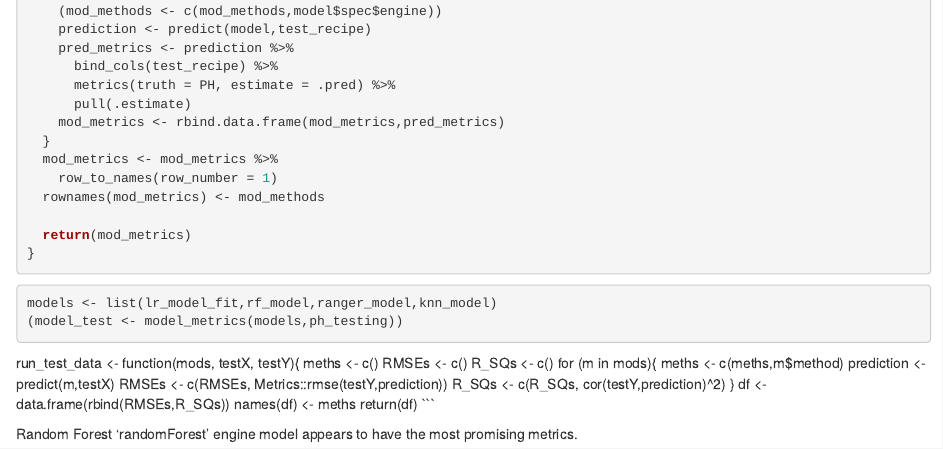
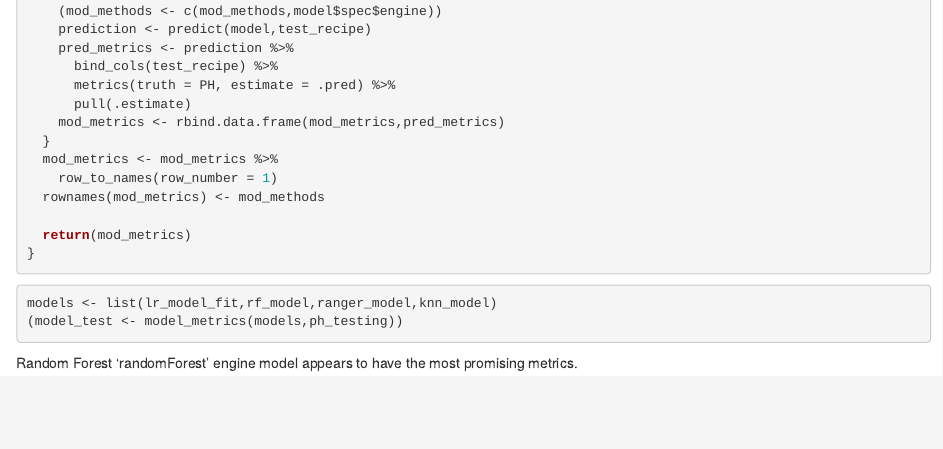
Before and after one commit to mkollontai/DATA624, an R Markdown document (Project 2/DATA_624_Project2_Misha.Rmd): the page in a window 1100 px wide, from 3220 px down. Rendered offline with R 4.5, knitr and Pandoc, with nearby package versions; the code chunks are not run, so their results and figures are left out; drawn as R Markdown's standard HTML page in place of the format the file asks for.

Commit message:
Add files via upload

````diff
--- a/Project 2/DATA_624_Project2_Misha.Rmd
+++ b/Project 2/DATA_624_Project2_Misha.Rmd
@@ -213,19 +213,4 @@ models <- list(lr_model_fit,rf_model,ranger_model,knn_model)
 (model_test <- model_metrics(models,ph_testing))
 ```
 
-run_test_data <- function(mods, testX, testY){
-  meths <- c()
-  RMSEs <- c()
-  R_SQs <- c()
-  for (m in mods){
-    meths <- c(meths,m$method)
-    prediction <- predict(m,testX)
-    RMSEs <- c(RMSEs, Metrics::rmse(testY,prediction))
-    R_SQs <- c(R_SQs, cor(testY,prediction)^2)
-  }
-  df <- data.frame(rbind(RMSEs,R_SQs))
-  names(df) <- meths
-  return(df)
-```
-
 Random Forest 'randomForest' engine model appears to have the most promising metrics.
````
